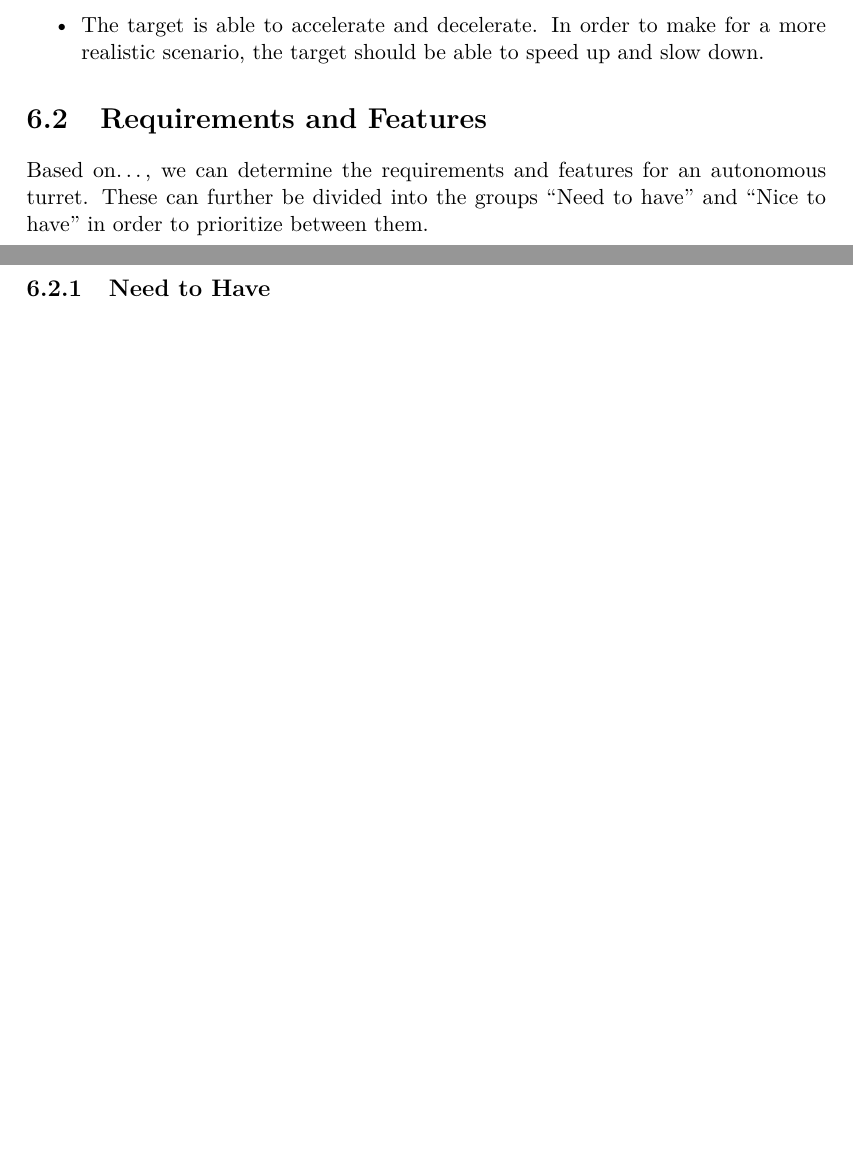
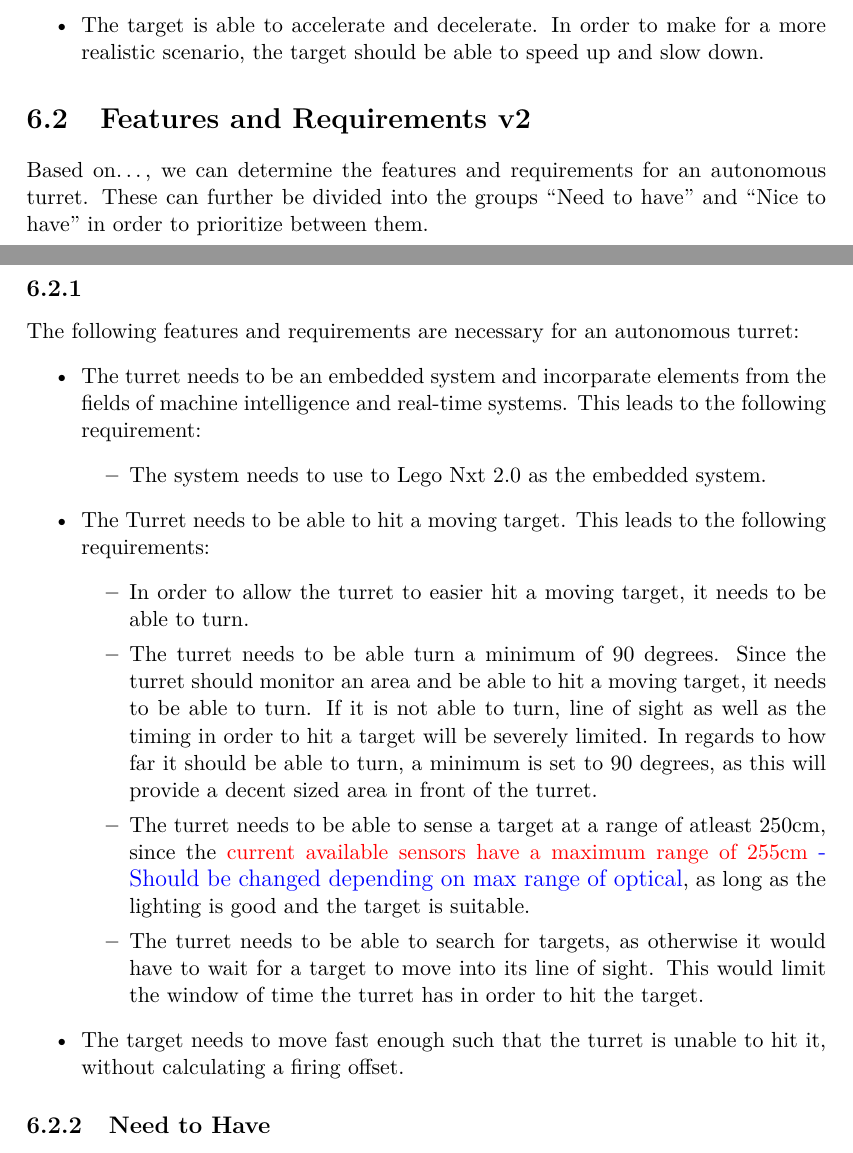
Before and after one commit to SimonHoejberg/P5, a LaTeX thesis (P5.tex, which reads sections/Requirements/Requirements.tex): two parts of pages 37 and 38 of 53 before the commit and two parts of pages 37 and 38 of 54 after it, joined at a grey line, cut so that both start at the same text, the shorter picture padded with empty space. Compiled offline with pdfLaTeX.

Commit message:
Began on a rework of requirements  in order to better reflect features and requirements

```diff
--- a/sections/Requirements/Requirements.tex
+++ b/sections/Requirements/Requirements.tex
@@ -63,11 +63,43 @@ amount of targets hit.
   more realistic scenario, the target should be able to speed up and slow down.
 \end{itemize}
 
-\section{Requirements and Features}
+\section{Features and Requirements v2}
 
-Based on\ldots, we can determine the requirements and features for an autonomous
-turret. These can further be divided into the groups ``Need to have'' and ``Nice
-to have'' in order to prioritize between them.
+Based on\ldots, we can determine the features and requirements for an autonomous
+turret. These can further be divided into the groups ``Need to have'' and
+``Nice to have'' in order to prioritize between them.
+
+\subsection{}
+The following features and requirements are necessary for an autonomous turret:
+\begin{itemize}
+  \item The turret needs to be an embedded system and incorparate elements from
+the fields of machine intelligence and real-time systems. This leads to the
+following requirement:
+\begin{itemize}
+  \item The system needs to use to Lego Nxt 2.0 as the embedded system.
+\end{itemize}
+  \item The Turret needs to be able to hit a moving target. This leads to the
+  following requirements:
+  \begin{itemize}
+    \item In order to allow the turret to easier hit a moving target, it needs
+    to be able to turn.
+    \item The turret needs to be able turn a minimum of 90 degrees. Since the
+    turret should monitor an area and be able to hit a moving target, it needs
+    to be able to turn. If it is not able to turn, line of sight as well as the
+    timing in order to hit a target will be severely limited. In regards to how
+    far it should be able to turn, a minimum is set to 90 degrees, as this will
+    provide a decent sized area in front of the turret.
+    \item The turret needs to be able to sense a target at a range of atleast
+    250cm, since the \fix{current available sensors have a maximum range of
+    255cm}{Should be changed depending on max range of optical}, as long as the
+    lighting is good and the target is suitable.
+    \item The turret needs to be able to search for targets, as otherwise it
+    would have to wait for a target to move into its line of sight. This would
+    limit the window of time the turret has in order to hit the target.
+  \end{itemize}
+\item The target needs to move fast enough such that the turret is unable to
+hit it, without calculating a firing offset.
+\end{itemize}
 
 \subsection{Need to Have}
 The following requirements have been deemed necessary for an autonomous turret:
```
